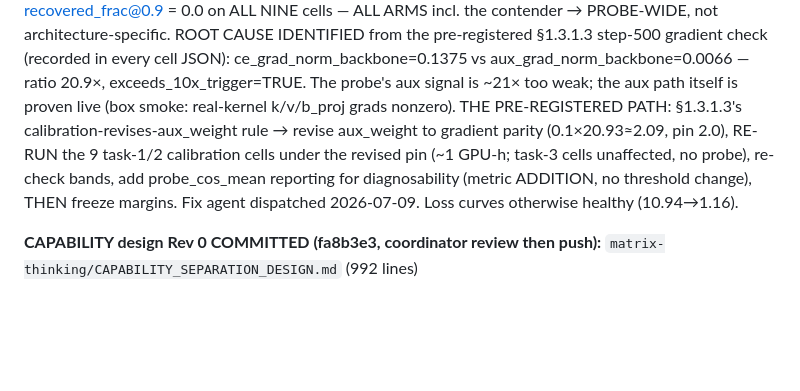
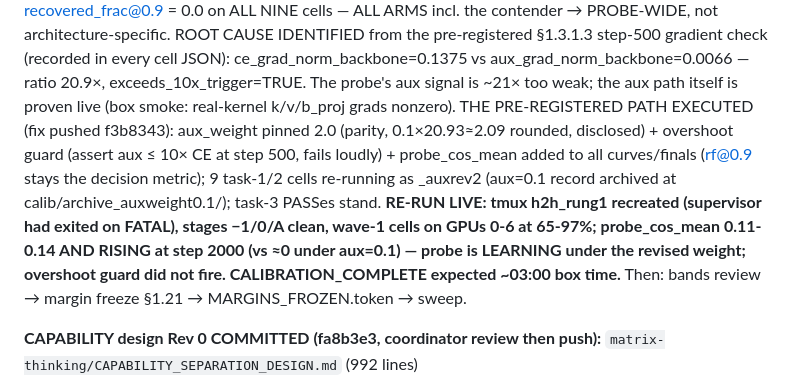
Before and after one commit to saml212/matrix-states, a Markdown page: STATE.md, the part around the change. Drawn GitHub-style; blank space fills up the shorter version.

Commit message:
state: aux_weight revision executed, _auxrev2 re-calibration LIVE on GPUs 0-6, probe learning (cos 0.14 rising)
Co-Authored-By: Claude Fable 5 <noreply@anthropic.com>
Claude-Session: https://claude.ai/code/session_01X8cfhjbKxPaAVr3xUDV1RE

```diff
--- a/STATE.md
+++ b/STATE.md
@@ -146,13 +146,18 @@ IDENTIFIED from the pre-registered §1.3.1.3 step-500 gradient check
 aux_grad_norm_backbone=0.0066 — ratio 20.9×, exceeds_10x_trigger=TRUE.
 The probe's aux signal is ~21× too weak; the aux path itself is proven
 live (box smoke: real-kernel k/v/b_proj grads nonzero). THE
-PRE-REGISTERED PATH: §1.3.1.3's calibration-revises-aux_weight rule →
-revise aux_weight to gradient parity (0.1×20.93≈2.09, pin 2.0),
-RE-RUN the 9 task-1/2 calibration cells under the revised pin (~1
-GPU-h; task-3 cells unaffected, no probe), re-check bands, add
-probe_cos_mean reporting for diagnosability (metric ADDITION, no
-threshold change), THEN freeze margins. Fix agent dispatched
-2026-07-09. Loss curves otherwise healthy (10.94→1.16).
+PRE-REGISTERED PATH EXECUTED (fix pushed f3b8343): aux_weight pinned
+2.0 (parity, 0.1×20.93≈2.09 rounded, disclosed) + overshoot guard
+(assert aux ≤ 10× CE at step 500, fails loudly) + probe_cos_mean added
+to all curves/finals (rf@0.9 stays the decision metric); 9 task-1/2
+cells re-running as _auxrev2 (aux=0.1 record archived at
+calib/archive_auxweight0.1/); task-3 PASSes stand. **RE-RUN LIVE:
+tmux h2h_rung1 recreated (supervisor had exited on FATAL), stages
+−1/0/A clean, wave-1 cells on GPUs 0-6 at 65-97%; probe_cos_mean
+0.11-0.14 AND RISING at step 2000 (vs ≈0 under aux=0.1) — probe is
+LEARNING under the revised weight; overshoot guard did not fire.
+CALIBRATION_COMPLETE expected ~03:00 box time.** Then: bands review →
+margin freeze §1.21 → MARGINS_FROZEN.token → sweep.
 
 **CAPABILITY design Rev 0 COMMITTED (fa8b3e3, coordinator review then
 push):** `matrix-thinking/CAPABILITY_SEPARATION_DESIGN.md` (992 lines)
```
